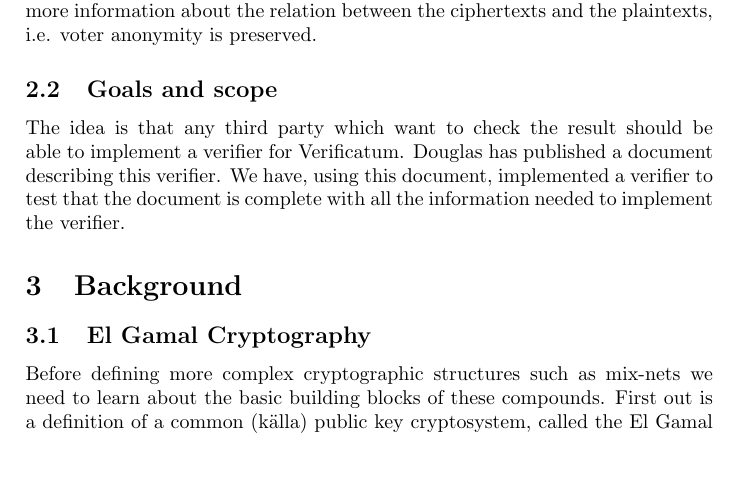
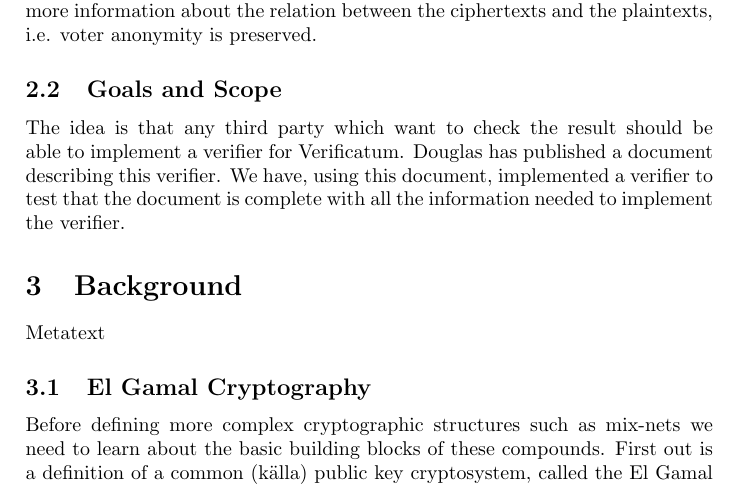
Before and after one commit to ZetaTwo/sa104x-kexjobb, a LaTeX document (Report/report.tex, which reads Report/background.tex, Report/introduction.tex): part of page 4 of 11, cut so that both start at the same text, the shorter picture padded with empty space. Compiled offline with pdfLaTeX.

Commit message:
scope -> Scope

```diff
--- a/Report/background.tex
+++ b/Report/background.tex
@@ -1,4 +1,6 @@
 \section{Background}
+
+Metatext
 
 \input{elgamal}
 \input{cryptographicprimitives}
--- a/Report/introduction.tex
+++ b/Report/introduction.tex
@@ -18,6 +18,6 @@ The Verificatum mix-net is designed to take a number of encrypted messages, ciph
 
 Additionally we would like to be able to verify that the mix-net has done its work correctly and not altered any votes. Therefore the mix-net produces some extra data files during its execution. These data files together with the input ciphertexts and the output plaintexts can be run through a verification process that tells if the process has been correctly performed. The neat thing about all this is that it can securely tell whether this is true or false without spilling any more information about the relation between the ciphertexts and the plaintexts, i.e. voter anonymity is preserved.
 
-\subsection{Goals and scope}
+\subsection{Goals and Scope}
 
 The idea is that any third party which want to check the result should be able to implement a verifier for Verificatum. Douglas has published a document describing this verifier. We have, using this document, implemented a verifier to test that the document is complete with all the information needed to implement the verifier.
```
